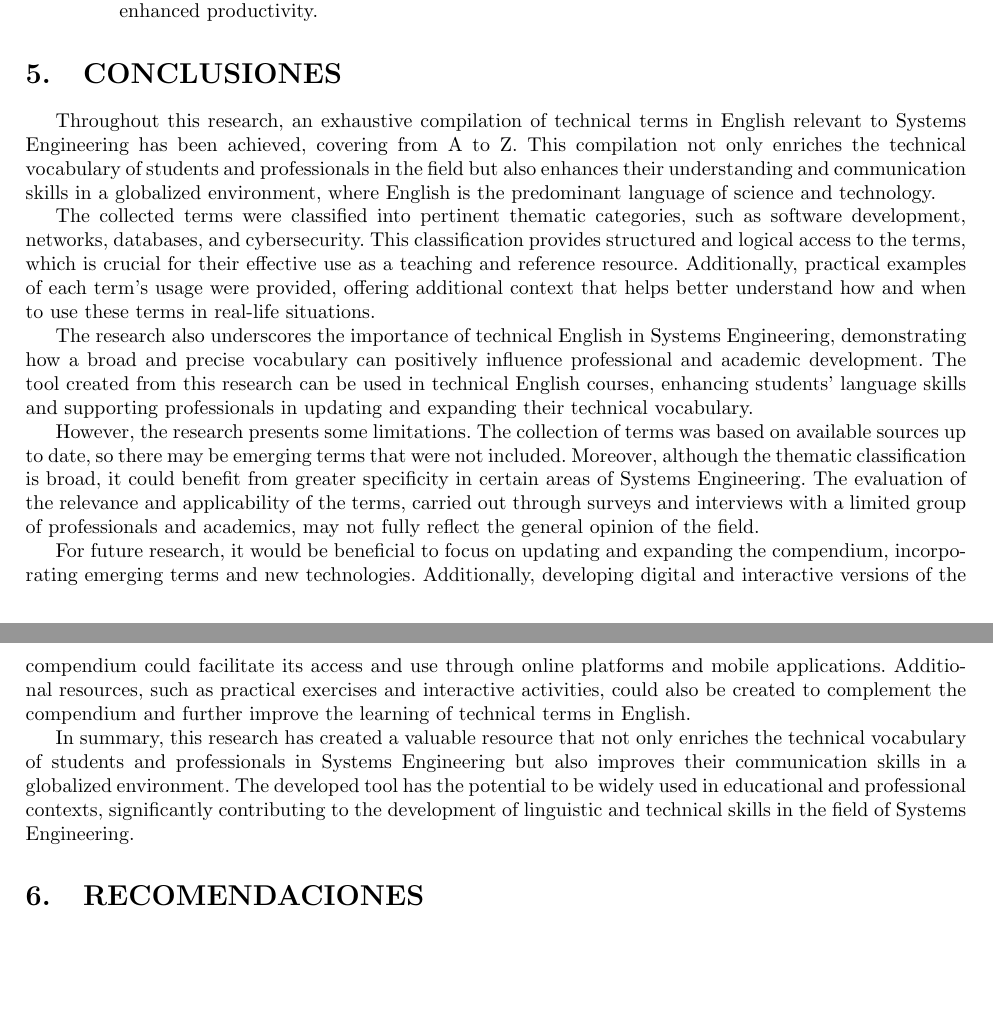
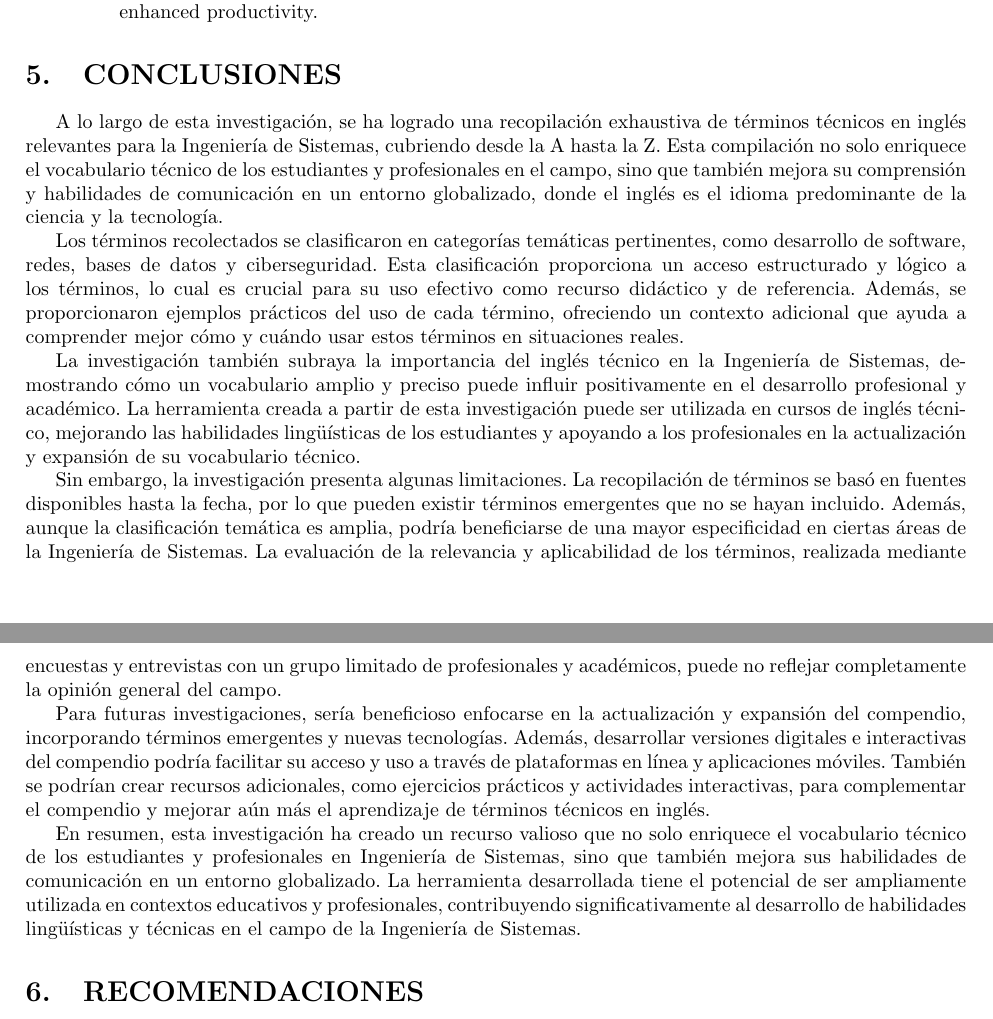
Before and after one commit to yhuayhuahi/TIF-ingles, a LaTeX document (main.tex, which reads desarrollo.tex): two parts of pages 16 and 17 of 18, joined at a grey line, cut so that both start at the same text. Compiled offline with pdfLaTeX.

Commit message:
Traducción :D

```diff
--- a/desarrollo.tex
+++ b/desarrollo.tex
@@ -886,17 +886,17 @@
     \end{itemize}
 
 \section{CONCLUSIONES}
-Throughout this research, an exhaustive compilation of technical terms in English relevant to Systems Engineering has been achieved, covering from A to Z. This compilation not only enriches the technical vocabulary of students and professionals in the field but also enhances their understanding and communication skills in a globalized environment, where English is the predominant language of science and technology.
+A lo largo de esta investigación, se ha logrado una recopilación exhaustiva de términos técnicos en inglés relevantes para la Ingeniería de Sistemas, cubriendo desde la A hasta la Z. Esta compilación no solo enriquece el vocabulario técnico de los estudiantes y profesionales en el campo, sino que también mejora su comprensión y habilidades de comunicación en un entorno globalizado, donde el inglés es el idioma predominante de la ciencia y la tecnología.
 
-The collected terms were classified into pertinent thematic categories, such as software development, networks, databases, and cybersecurity. This classification provides structured and logical access to the terms, which is crucial for their effective use as a teaching and reference resource. Additionally, practical examples of each term's usage were provided, offering additional context that helps better understand how and when to use these terms in real-life situations.
+Los términos recolectados se clasificaron en categorías temáticas pertinentes, como desarrollo de software, redes, bases de datos y ciberseguridad. Esta clasificación proporciona un acceso estructurado y lógico a los términos, lo cual es crucial para su uso efectivo como recurso didáctico y de referencia. Además, se proporcionaron ejemplos prácticos del uso de cada término, ofreciendo un contexto adicional que ayuda a comprender mejor cómo y cuándo usar estos términos en situaciones reales.
 
-The research also underscores the importance of technical English in Systems Engineering, demonstrating how a broad and precise vocabulary can positively influence professional and academic development. The tool created from this research can be used in technical English courses, enhancing students' language skills and supporting professionals in updating and expanding their technical vocabulary.
+La investigación también subraya la importancia del inglés técnico en la Ingeniería de Sistemas, demostrando cómo un vocabulario amplio y preciso puede influir positivamente en el desarrollo profesional y académico. La herramienta creada a partir de esta investigación puede ser utilizada en cursos de inglés técnico, mejorando las habilidades lingüísticas de los estudiantes y apoyando a los profesionales en la actualización y expansión de su vocabulario técnico.
 
-However, the research presents some limitations. The collection of terms was based on available sources up to date, so there may be emerging terms that were not included. Moreover, although the thematic classification is broad, it could benefit from greater specificity in certain areas of Systems Engineering. The evaluation of the relevance and applicability of the terms, carried out through surveys and interviews with a limited group of professionals and academics, may not fully reflect the general opinion of the field.
+Sin embargo, la investigación presenta algunas limitaciones. La recopilación de términos se basó en fuentes disponibles hasta la fecha, por lo que pueden existir términos emergentes que no se hayan incluido. Además, aunque la clasificación temática es amplia, podría beneficiarse de una mayor especificidad en ciertas áreas de la Ingeniería de Sistemas. La evaluación de la relevancia y aplicabilidad de los términos, realizada mediante encuestas y entrevistas con un grupo limitado de profesionales y académicos, puede no reflejar completamente la opinión general del campo.
 
-For future research, it would be beneficial to focus on updating and expanding the compendium, incorporating emerging terms and new technologies. Additionally, developing digital and interactive versions of the compendium could facilitate its access and use through online platforms and mobile applications. Additional resources, such as practical exercises and interactive activities, could also be created to complement the compendium and further improve the learning of technical terms in English.
+Para futuras investigaciones, sería beneficioso enfocarse en la actualización y expansión del compendio, incorporando términos emergentes y nuevas tecnologías. Además, desarrollar versiones digitales e interactivas del compendio podría facilitar su acceso y uso a través de plataformas en línea y aplicaciones móviles. También se podrían crear recursos adicionales, como ejercicios prácticos y actividades interactivas, para complementar el compendio y mejorar aún más el aprendizaje de términos técnicos en inglés.
 
-In summary, this research has created a valuable resource that not only enriches the technical vocabulary of students and professionals in Systems Engineering but also improves their communication skills in a globalized environment. The developed tool has the potential to be widely used in educational and professional contexts, significantly contributing to the development of linguistic and technical skills in the field of Systems Engineering.
+En resumen, esta investigación ha creado un recurso valioso que no solo enriquece el vocabulario técnico de los estudiantes y profesionales en Ingeniería de Sistemas, sino que también mejora sus habilidades de comunicación en un entorno globalizado. La herramienta desarrollada tiene el potencial de ser ampliamente utilizada en contextos educativos y profesionales, contribuyendo significativamente al desarrollo de habilidades lingüísticas y técnicas en el campo de la Ingeniería de Sistemas.
 \section{RECOMENDACIONES}
 
 \clearpage
```
